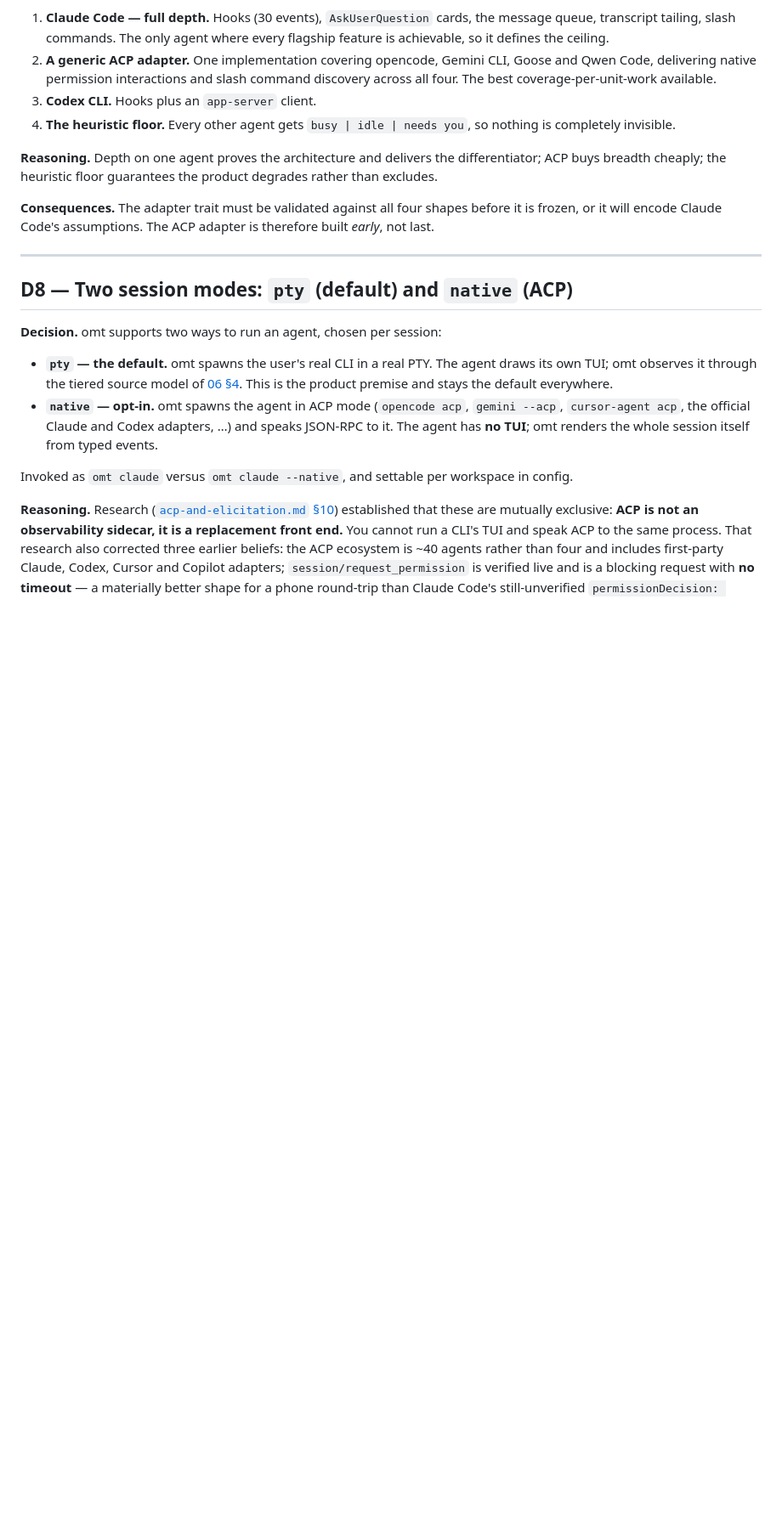
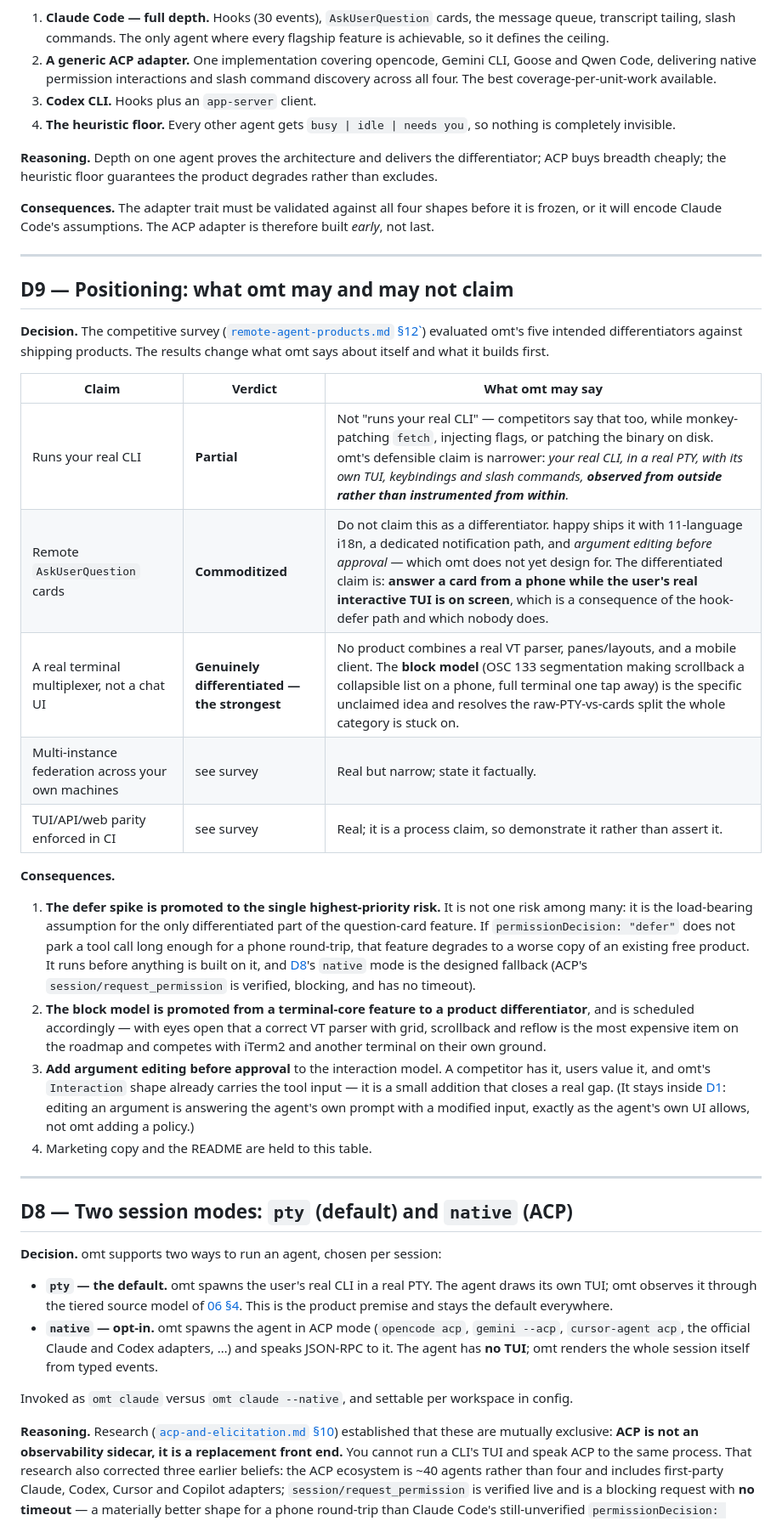
Before and after one commit to VincentHanxiaoDu/oh-my-term, a Markdown page: docs/architecture/decisions.md, the part around the change. Shown at 85% size. Rendered like a GitHub page; blank space fills up the shorter version.

Commit message:
docs(architecture): add D9 — positioning verdict and its consequences

```diff
--- a/docs/architecture/decisions.md
+++ b/docs/architecture/decisions.md
@@ -140,6 +140,45 @@ adapter is therefore built *early*, not last.
 
 ---
 
+## D9 — Positioning: what omt may and may not claim
+
+**Decision.** The competitive survey
+([`remote-agent-products.md` §12`](../research/remote-agent-products.md)) evaluated
+omt's five intended differentiators against shipping products. The results
+change what omt says about itself and what it builds first.
+
+| Claim | Verdict | What omt may say |
+|---|---|---|
+| Runs your real CLI | **Partial** | Not "runs your real CLI" — competitors say that too, while monkey-patching `fetch`, injecting flags, or patching the binary on disk. omt's defensible claim is narrower: *your real CLI, in a real PTY, with its own TUI, keybindings and slash commands, **observed from outside rather than instrumented from within**.* |
+| Remote `AskUserQuestion` cards | **Commoditized** | Do not claim this as a differentiator. happy ships it with 11-language i18n, a dedicated notification path, and *argument editing before approval* — which omt does not yet design for. The differentiated claim is: **answer a card from a phone while the user's real interactive TUI is on screen**, which is a consequence of the hook-defer path and which nobody does. |
+| A real terminal multiplexer, not a chat UI | **Genuinely differentiated — the strongest** | No product combines a real VT parser, panes/layouts, and a mobile client. The **block model** (OSC 133 segmentation making scrollback a collapsible list on a phone, full terminal one tap away) is the specific unclaimed idea and resolves the raw-PTY-vs-cards split the whole category is stuck on. |
+| Multi-instance federation across your own machines | see survey | Real but narrow; state it factually. |
+| TUI/API/web parity enforced in CI | see survey | Real; it is a process claim, so demonstrate it rather than assert it. |
+
+**Consequences.**
+
+1. **The defer spike is promoted to the single highest-priority risk.** It is
+   not one risk among many: it is the load-bearing assumption for the only
+   differentiated part of the question-card feature. If `permissionDecision:
+   "defer"` does not park a tool call long enough for a phone round-trip, that
+   feature degrades to a worse copy of an existing free product. It runs before
+   anything is built on it, and [D8](#d8--two-session-modes-pty-default-and-native-acp-opt-in)'s
+   `native` mode is the designed fallback (ACP's `session/request_permission` is
+   verified, blocking, and has no timeout).
+2. **The block model is promoted from a terminal-core feature to a product
+   differentiator**, and is scheduled accordingly — with eyes open that a
+   correct VT parser with grid, scrollback and reflow is the most expensive item
+   on the roadmap and competes with iTerm2 and another terminal on their own ground.
+3. **Add argument editing before approval** to the interaction model. A
+   competitor has it, users value it, and omt's `Interaction` shape already
+   carries the tool input — it is a small addition that closes a real gap.
+   (It stays inside [D1](#d1--omt-adds-no-policy-layer-over-an-agents-permission-semantics):
+   editing an argument is answering the agent's own prompt with a modified
+   input, exactly as the agent's own UI allows, not omt adding a policy.)
+4. Marketing copy and the README are held to this table.
+
+---
+
 ## D8 — Two session modes: `pty` (default) and `native` (ACP)
 
 **Decision.** omt supports two ways to run an agent, chosen per session:
```
